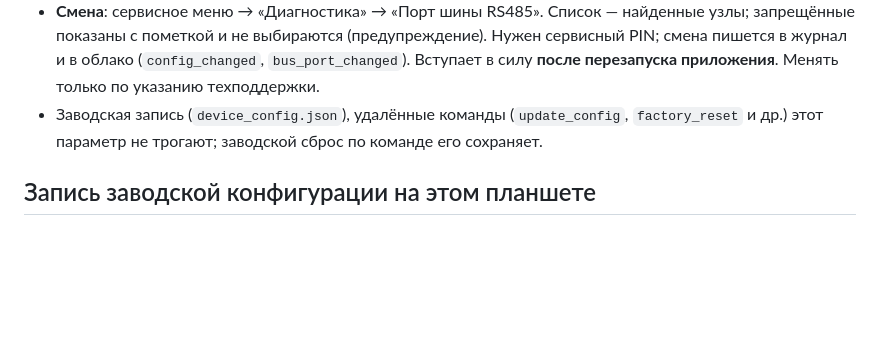
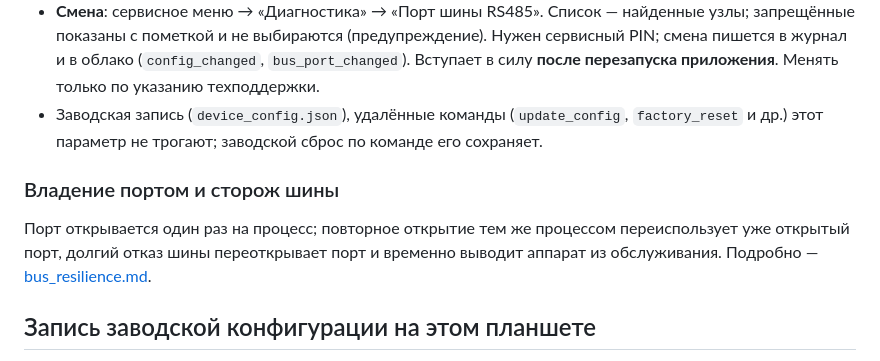
Before and after one commit to satsi20-lang/CarFog, a Markdown page: docs/hardware.md, the part around the change. Drawn GitHub-style; blank space fills up the shorter version.

Commit message:
docs: устойчивость шины RS485 (docs/bus_resilience.md), ссылка в hardware.md
Co-Authored-By: Claude Opus 5.5 <noreply@anthropic.com>

```diff
--- a/docs/hardware.md
+++ b/docs/hardware.md
@@ -150,6 +150,13 @@ spec аппарата (`specPumps`, часть 1 «спецификации»).
   (`update_config`, `factory_reset` и др.) этот параметр не трогают;
   заводской сброс по команде его сохраняет.
 
+### Владение портом и сторож шины
+
+Порт открывается один раз на процесс; повторное открытие тем же процессом
+переиспользует уже открытый порт, долгий отказ шины переоткрывает порт и
+временно выводит аппарат из обслуживания. Подробно —
+[bus_resilience.md](bus_resilience.md).
+
 ## Запись заводской конфигурации на этом планшете
 
 `MANAGE_EXTERNAL_STORAGE` на этой прошивке возвращает системный демон
```
Also changed, not shown: docs/bus_resilience.md (added, +122 -0 lines).
